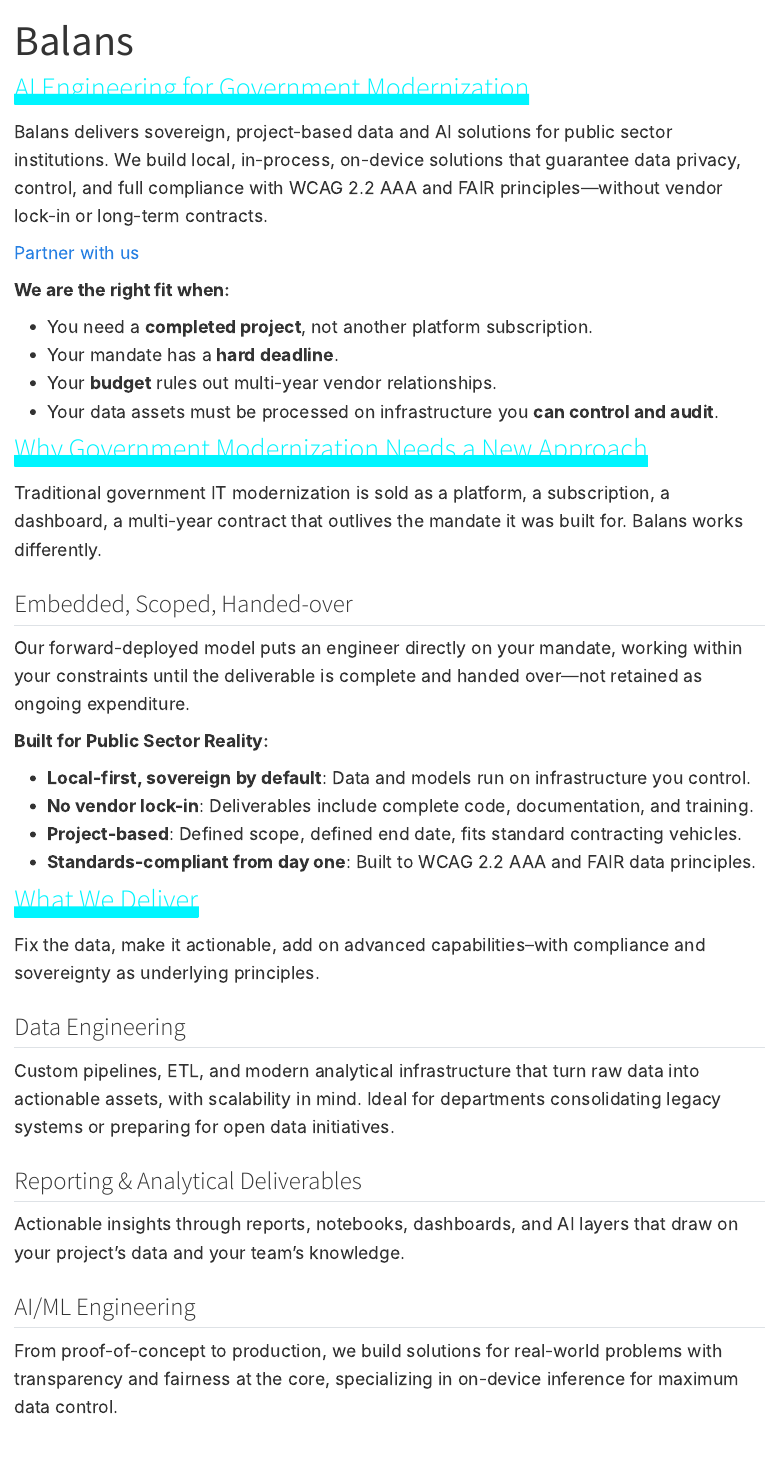
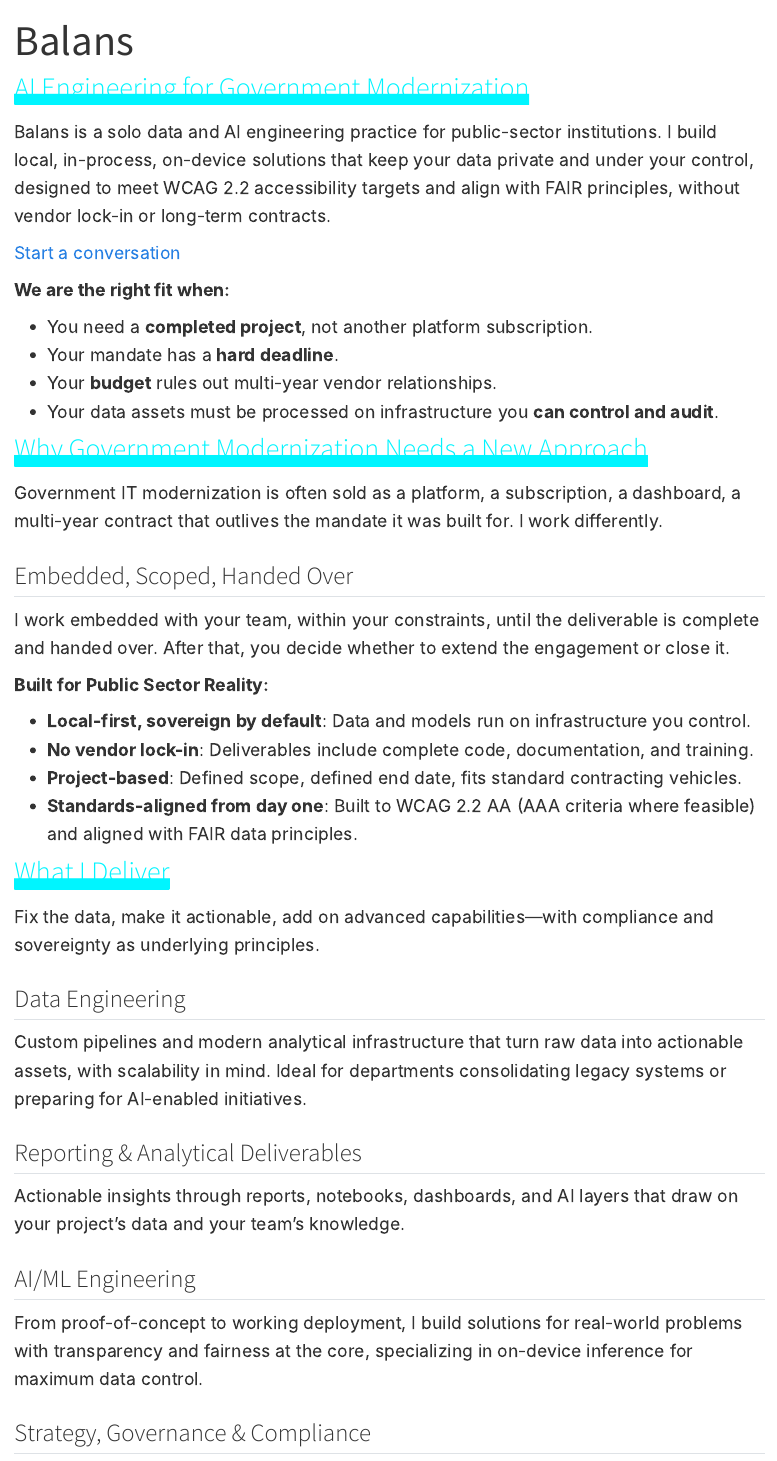
Before and after one commit to balans-ca/balans-ca, a Quarto document (index.qmd): the page in a window 1100 px wide, from its top. Rendered offline with R 4.5, knitr and Pandoc in place of Quarto, with nearby package versions.

Commit message:
Update content: solo practice wording, new email, WCAG AA reference
- Change 'Balans delivers' to 'Balans is a solo practice'
- Update email from fbbgqh51@duck.com to adam@balans.ca
- Change 'Partner with us' to 'Start a conversation'
- Update WCAG reference from AAA to AA (AAA where feasible)
- Various copy refinements

Generated by Mistral Vibe.
Co-Authored-By: Mistral Vibe <vibe@mistral.ai>

```diff
--- a/index.qmd
+++ b/index.qmd
@@ -20,9 +20,9 @@ format:
 # AI Engineering for Government Modernization
 :::
 
-Balans delivers sovereign, project-based data and AI solutions for public sector institutions. We build local, in-process, on-device solutions that guarantee data privacy, control, and full compliance with WCAG 2.2 AAA and FAIR principles---without vendor lock-in or long-term contracts.
+Balans is a solo data and AI engineering practice for public-sector institutions. I build local, in-process, on-device solutions that keep your data private and under your control, designed to meet WCAG 2.2 accessibility targets and align with FAIR principles, without vendor lock-in or long-term contracts.
 
-[Partner with us](mailto:fbbgqh51@duck.com){.cta}
+[Start a conversation](mailto:adam@balans.ca){.cta}
 
 **We are the right fit when:**
 
@@ -37,11 +37,11 @@ Balans delivers sovereign, project-based data and AI solutions for public sector
 # Why Government Modernization Needs a New Approach
 :::
 
-Traditional government IT modernization is sold as a platform, a subscription, a dashboard, a multi-year contract that outlives the mandate it was built for. Balans works differently.
+Government IT modernization is often sold as a platform, a subscription, a dashboard, a multi-year contract that outlives the mandate it was built for. I work differently.
 
-## Embedded, Scoped, Handed-over
+## Embedded, Scoped, Handed Over
 
-Our forward-deployed model puts an engineer directly on your mandate, working within your constraints until the deliverable is complete and handed over—not retained as ongoing expenditure.
+I work embedded with your team, within your constraints, until the deliverable is complete and handed over. After that, you decide whether to extend the engagement or close it.
 
 **Built for Public Sector Reality:**
 
@@ -49,24 +49,24 @@ Our forward-deployed model puts an engineer directly on your mandate, working wi
 - **Local-first, sovereign by default**: Data and models run on infrastructure you control.
 - **No vendor lock-in**: Deliverables include complete code, documentation, and training.
 - **Project-based**: Defined scope, defined end date, fits standard contracting vehicles.
-- **Standards-compliant from day one**: Built to WCAG 2.2 AAA and FAIR data principles.
+- **Standards-aligned from day one**: Built to WCAG 2.2 AA (AAA criteria where feasible) and aligned with FAIR data principles.
 :::
 
 ::: {.wow-turquoise}
-# What We Deliver
+# What I Deliver
 :::
 
 ::: {.quote-box}
- Fix the data, make it actionable, add on advanced capabilities--with compliance and sovereignty as underlying principles.
+Fix the data, make it actionable, add on advanced capabilities---with compliance and sovereignty as underlying principles.
 :::
 
 ## Data Engineering
-Custom pipelines, ETL, and modern analytical infrastructure that turn raw data into actionable assets, with scalability in mind. Ideal for departments consolidating legacy systems or preparing for open data initiatives.
+Custom pipelines and modern analytical infrastructure that turn raw data into actionable assets, with scalability in mind. Ideal for departments consolidating legacy systems or preparing for AI-enabled initiatives.
 
 ## Reporting & Analytical Deliverables
 Actionable insights through reports, notebooks, dashboards, and AI layers that draw on your project's data and your team's knowledge.
 
 ## AI/ML Engineering
-From proof-of-concept to production, we build solutions for real-world problems with transparency and fairness at the core, specializing in on-device inference for maximum data control.
+From proof-of-concept to working deployment, I build solutions for real-world problems with transparency and fairness at the core, specializing in on-device inference for maximum data control.
 
 ## Strategy, Governance & Compliance
```
Also changed, not shown: index.html, index.qmd (17 more changed lines).
